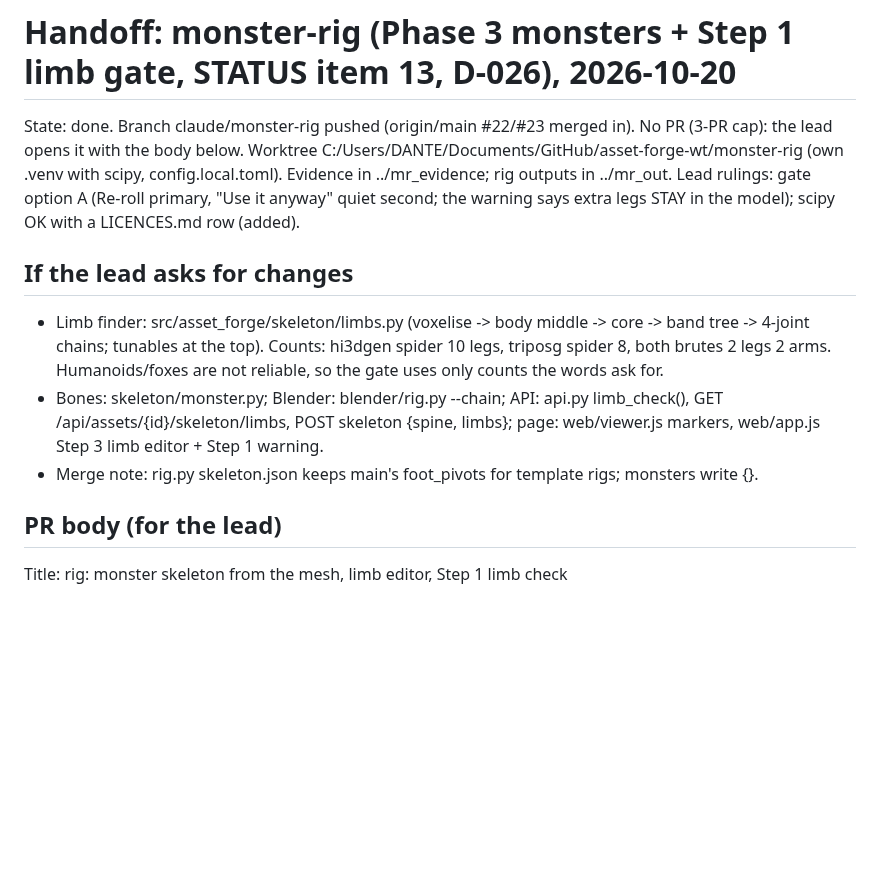
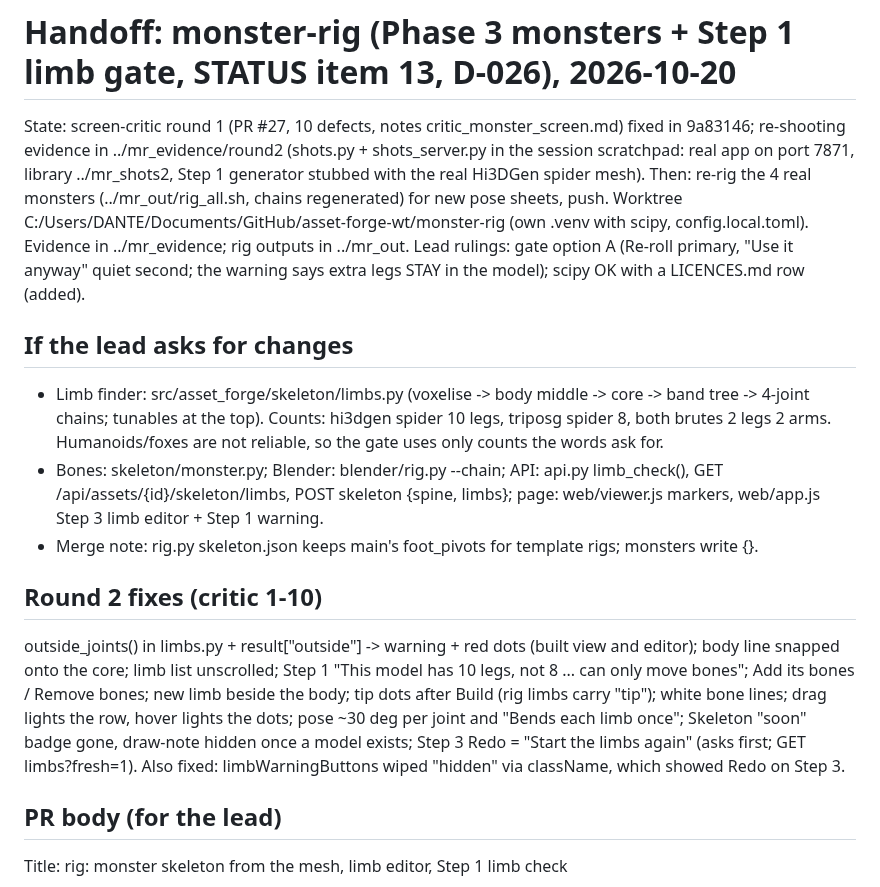
Before and after one commit to gabebartolo-spec/asset-forge, a Markdown page: agent-handoffs/monster-rig.md, the part around the change. GitHub-like rendering; blank space fills up the shorter version.

Commit message:
handoff: monster-rig round 2 in progress
Co-Authored-By: Claude Opus 5.5 <noreply@anthropic.com>

```diff
--- a/agent-handoffs/monster-rig.md
+++ b/agent-handoffs/monster-rig.md
@@ -1,6 +1,8 @@
 # Handoff: monster-rig (Phase 3 monsters + Step 1 limb gate, STATUS item 13, D-026), 2026-10-20
-State: done. Branch claude/monster-rig pushed (origin/main #22/#23 merged in). No PR (3-PR cap): the
-lead opens it with the body below. Worktree C:/Users/DANTE/Documents/GitHub/asset-forge-wt/monster-rig
+State: screen-critic round 1 (PR #27, 10 defects, notes critic_monster_screen.md) fixed in 9a83146;
+re-shooting evidence in ../mr_evidence/round2 (shots.py + shots_server.py in the session scratchpad:
+real app on port 7871, library ../mr_shots2, Step 1 generator stubbed with the real Hi3DGen spider mesh).
+Then: re-rig the 4 real monsters (../mr_out/rig_all.sh, chains regenerated) for new pose sheets, push. Worktree C:/Users/DANTE/Documents/GitHub/asset-forge-wt/monster-rig
 (own .venv with scipy, config.local.toml). Evidence in ../mr_evidence; rig outputs in ../mr_out.
 Lead rulings: gate option A (Re-roll primary, "Use it anyway" quiet second; the warning says extra
 legs STAY in the model); scipy OK with a LICENCES.md row (added).
@@ -13,6 +15,15 @@ legs STAY in the model); scipy OK with a LICENCES.md row (added).
   GET /api/assets/{id}/skeleton/limbs, POST skeleton {spine, limbs}; page: web/viewer.js markers,
   web/app.js Step 3 limb editor + Step 1 warning.
 - Merge note: rig.py skeleton.json keeps main's foot_pivots for template rigs; monsters write {}.
+
+## Round 2 fixes (critic 1-10)
+outside_joints() in limbs.py + result["outside"] -> warning + red dots (built view and editor); body
+line snapped onto the core; limb list unscrolled; Step 1 "This model has 10 legs, not 8 ... can only
+move bones"; Add its bones / Remove bones; new limb beside the body; tip dots after Build (rig limbs
+carry "tip"); white bone lines; drag lights the row, hover lights the dots; pose ~30 deg per joint and
+"Bends each limb once"; Skeleton "soon" badge gone, draw-note hidden once a model exists; Step 3 Redo =
+"Start the limbs again" (asks first; GET limbs?fresh=1). Also fixed: limbWarningButtons wiped "hidden"
+via className, which showed Redo on Step 3.
 
 ## PR body (for the lead)
 Title: rig: monster skeleton from the mesh, limb editor, Step 1 limb check
```
